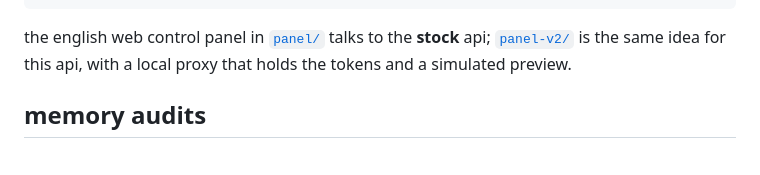
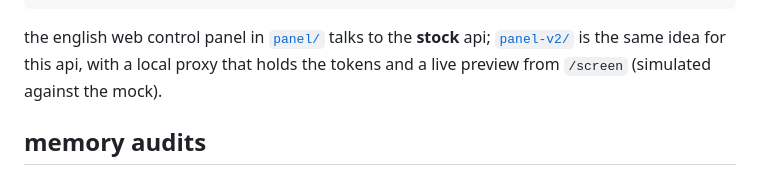
Before and after one commit to atomicstack/tc002-customisation, a Markdown page: RUNTIME.md, the part around the change. GitHub-like rendering.

```diff
--- a/RUNTIME.md
+++ b/RUNTIME.md
@@ -554,7 +554,8 @@ tools/tc002-run.sh stop
 
 the english web control panel in [`panel/`](panel/) talks to the **stock**
 api; [`panel-v2/`](panel-v2/) is the same idea for this api, with a local
-proxy that holds the tokens and a simulated preview.
+proxy that holds the tokens and a live preview from `/screen` (simulated
+against the mock).
 
 ## memory audits
 
```
Also changed, not shown: README.md (+13 -7 lines), panel-v2/screenshots/console-narrow.png, panel-v2/screenshots/console.png.
